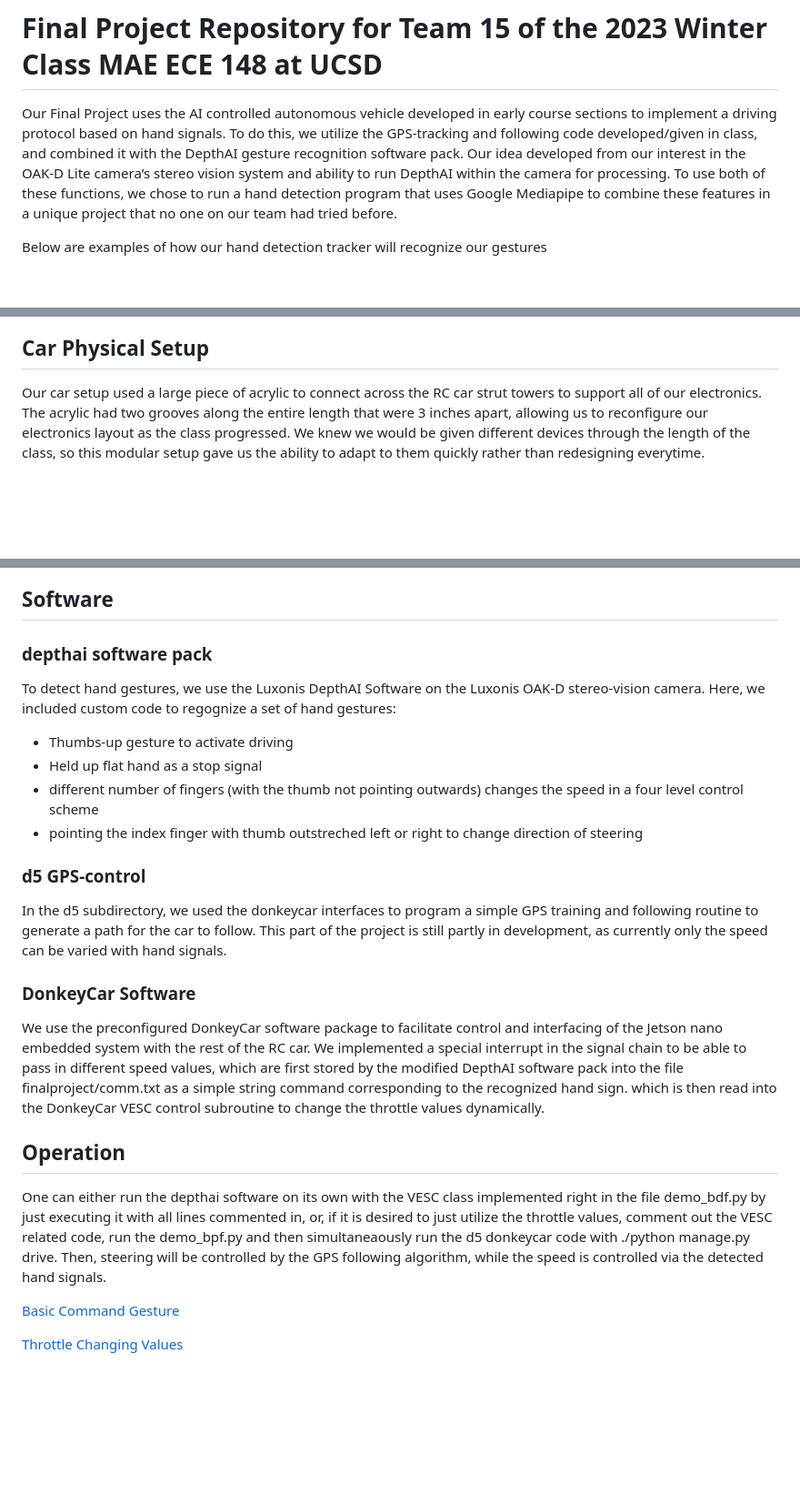
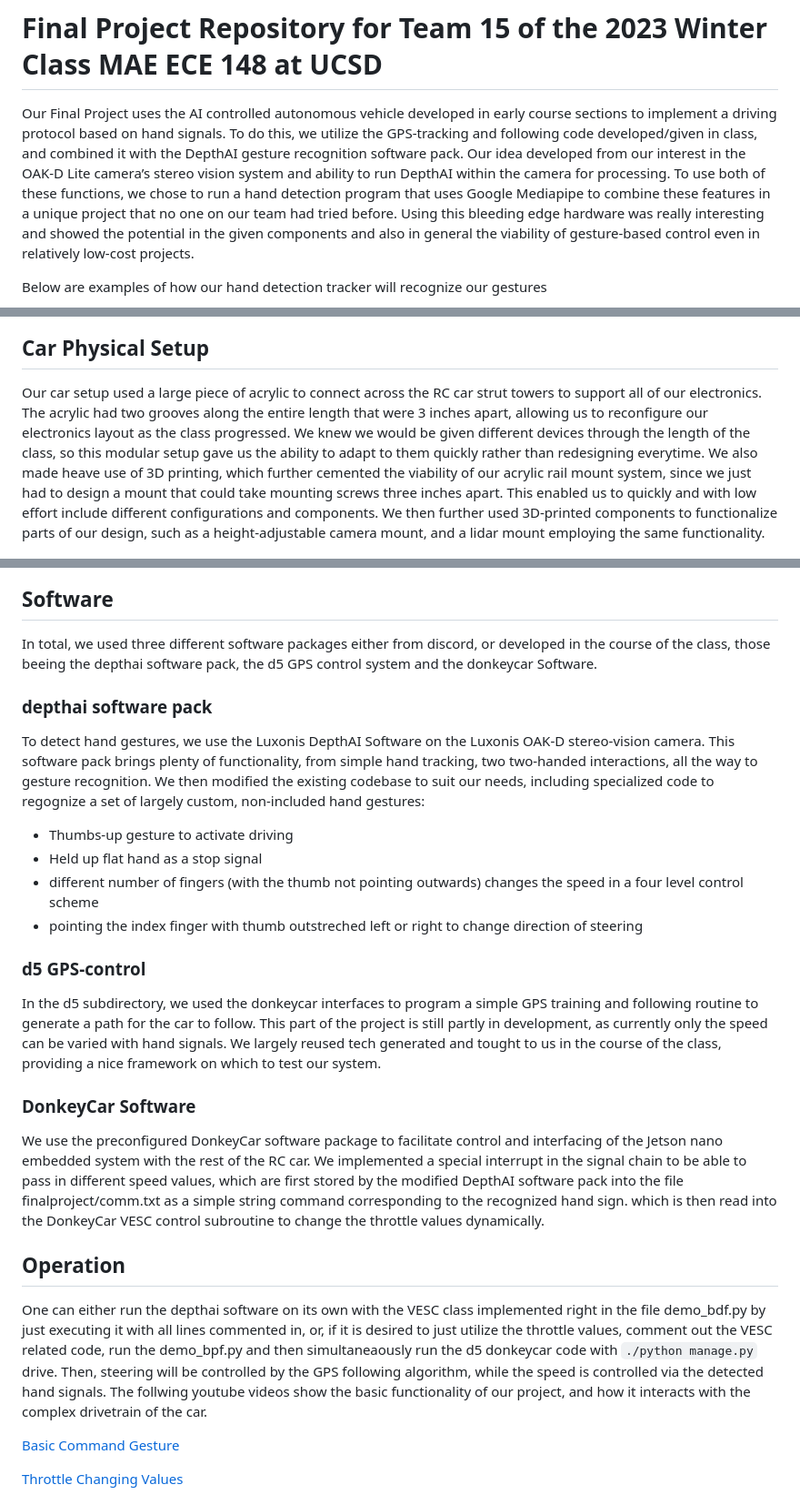
Before and after one commit to UCSD-ECEMAE-148/winter-2023-final-project-team-15, a Markdown page: README.md, 3 parts joined by grey strips. Shown at 91% size. Drawn GitHub-style; blank space fills up the shorter version.

```diff
--- a/README.md
+++ b/README.md
@@ -1,5 +1,6 @@
 # Final Project Repository for Team 15 of the 2023 Winter Class MAE ECE 148 at UCSD
-Our Final Project uses the AI controlled autonomous vehicle developed in early course sections to implement a driving protocol based on hand signals. To do this, we utilize the GPS-tracking and following code developed/given in class, and combined it with the DepthAI gesture recognition software pack. Our idea developed from our interest in the OAK-D Lite camera’s stereo vision system and ability to run DepthAI within the camera for processing. To use both of these functions, we chose to run a hand detection program that uses Google Mediapipe to combine these features in a unique project that no one on our team had tried before.
+Our Final Project uses the AI controlled autonomous vehicle developed in early course sections to implement a driving protocol based on hand signals. To do this, we utilize the GPS-tracking and following code developed/given in class, and combined it with the DepthAI gesture recognition software pack. Our idea developed from our interest in the OAK-D Lite camera’s stereo vision system and ability to run DepthAI within the camera for processing. To use both of these functions, we chose to run a hand detection program that uses Google Mediapipe to combine these features in a unique project that no one on our team had tried before. Using this bleeding edge hardware was really interesting and showed the potential in the given components and also in general the viability of gesture-based control even in relatively low-cost projects.
 
 Below are examples of how our hand detection tracker will recognize our gestures
+
 ![stop](IMG_8457.png)
@@ -7,6 +7,6 @@ Below are examples of how our hand detection tracker will recognize our gestures
 ![left](IMG_8458.png)
 
 ## **Car Physical Setup**
-Our car setup used a large piece of acrylic to connect across the RC car strut towers to support all of our electronics. The acrylic had two grooves along the entire length that were 3 inches apart, allowing us to reconfigure our electronics layout as the class progressed. We knew we would be given different devices through the length of the class, so this modular setup gave us the ability to adapt to them quickly rather than redesigning everytime.
+Our car setup used a large piece of acrylic to connect across the RC car strut towers to support all of our electronics. The acrylic had two grooves along the entire length that were 3 inches apart, allowing us to reconfigure our electronics layout as the class progressed. We knew we would be given different devices through the length of the class, so this modular setup gave us the ability to adapt to them quickly rather than redesigning everytime. We also made heave use of 3D printing, which further cemented the viability of our acrylic rail mount system, since we just had to design a mount that could take mounting screws three inches apart. This enabled us to quickly and with low effort include different configurations and components. We then further used 3D-printed components to functionalize parts of our design, such as a height-adjustable camera mount, and a lidar mount employing the same functionality.
 
 ![mountOne](mountOne.png)
@@ -19,18 +18,19 @@ Our camera setup was originally a rigid mount on the front of the car, but as we
 ![finalCarSetup](finalCarSetup.jpg)
 
 ## **Software**
+In total, we used three different software packages either from discord, or developed in the course of the class, those beeing the depthai software pack, the d5 GPS control system and the donkeycar Software.
 ### depthai software pack
-To detect hand gestures, we use the Luxonis DepthAI Software on the Luxonis OAK-D stereo-vision camera. Here, we included custom code to regognize a set of hand gestures:
+To detect hand gestures, we use the Luxonis DepthAI Software on the Luxonis OAK-D stereo-vision camera. This software pack brings plenty of functionality, from simple hand tracking, two two-handed interactions, all the way to gesture recognition. We then modified the existing codebase to suit our needs, including specialized code to regognize a set of largely custom, non-included hand gestures:
 - Thumbs-up gesture to activate driving
 - Held up flat hand as a stop signal
 - different number of fingers (with the thumb not pointing outwards) changes the speed in a four level control scheme
 - pointing the index finger with thumb outstreched left or right to change direction of steering
 ### d5 GPS-control
-In the d5 subdirectory, we used the donkeycar interfaces to program a simple GPS training and following routine to generate a path for the car to follow. This part of the project is still partly in development, as currently only the speed can be varied with hand signals.
+In the d5 subdirectory, we used the donkeycar interfaces to program a simple GPS training and following routine to generate a path for the car to follow. This part of the project is still partly in development, as currently only the speed can be varied with hand signals. We largely reused tech generated and tought to us in the course of the class, providing a nice framework on which to test our system.
 ### DonkeyCar Software
 We use the preconfigured DonkeyCar software package to facilitate control and interfacing of the Jetson nano embedded system with the rest of the RC car. We implemented a special interrupt in the signal chain to be able to pass in different speed values, which are first stored by the modified DepthAI software pack into the file finalproject/comm.txt as a simple string command corresponding to the recognized hand sign. which is then read into the DonkeyCar VESC control subroutine to change the throttle values dynamically.
 ## Operation
-One can either run the depthai software on its own with the VESC class implemented right in the file demo_bdf.py by just executing it with all lines commented in, or, if it is desired to just utilize the throttle values, comment out the VESC related code, run the demo_bpf.py and then simultaneaously run the d5 donkeycar code with ./python manage.py drive. Then, steering will be controlled by the GPS following algorithm, while the speed is controlled via the detected hand signals.
+One can either run the depthai software on its own with the VESC class implemented right in the file demo_bdf.py by just executing it with all lines commented in, or, if it is desired to just utilize the throttle values, comment out the VESC related code, run the demo_bpf.py and then simultaneaously run the d5 donkeycar code with `./python manage.py` drive. Then, steering will be controlled by the GPS following algorithm, while the speed is controlled via the detected hand signals. The follwing youtube videos show the basic functionality of our project, and how it interacts with the complex drivetrain of the car.
 
 [Basic Command Gesture](https://youtube.com/shorts/nPKbQDD19eI?feature=share)
 
```
Also changed, not shown: other parts of README.md (+0 -2 lines).
